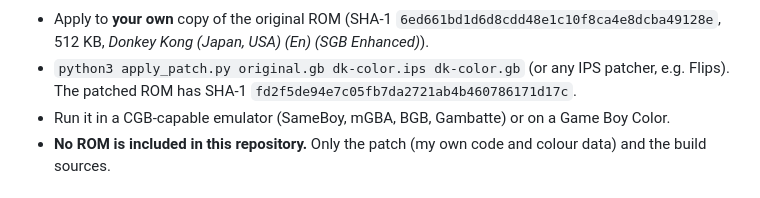
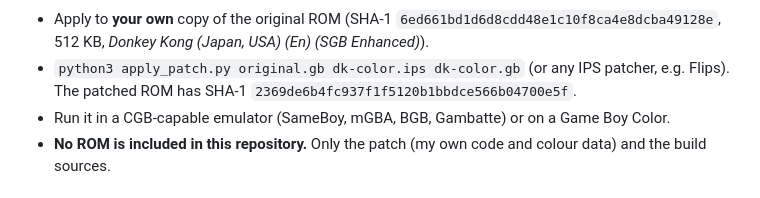
Before and after one commit to amosjerbi/ports-rgds, a Markdown page: donkey-kong/README.md, the part around the change. Rendered like a GitHub page.

```diff
--- a/donkey-kong/README.md
+++ b/donkey-kong/README.md
@@ -19,7 +19,7 @@ plain DMG or a real SGB the game's original code path still runs.
 * Apply to **your own** copy of the original ROM
   (SHA-1 `6ed661bd1d6d8cdd48e1c10f8ca4e8dcba49128e`, 512 KB, *Donkey Kong (Japan, USA) (En) (SGB Enhanced)*).
 * `python3 apply_patch.py original.gb dk-color.ips dk-color.gb` (or any IPS patcher, e.g. Flips).
-  The patched ROM has SHA-1 `fd2f5de94e7c05fb7da2721ab4b460786171d17c`.
+  The patched ROM has SHA-1 `2369de6b4fc937f1f5120b1bbdce566b04700e5f`.
 * Run it in a CGB-capable emulator (SameBoy, mGBA, BGB, Gambatte) or on a Game Boy Color.
 * **No ROM is included in this repository.** Only the patch (my own code and colour data) and the build sources.
 
```
Also changed, not shown: donkey-kong/screens/worlds/world-8-rocky-valley.png, 3 other files.
